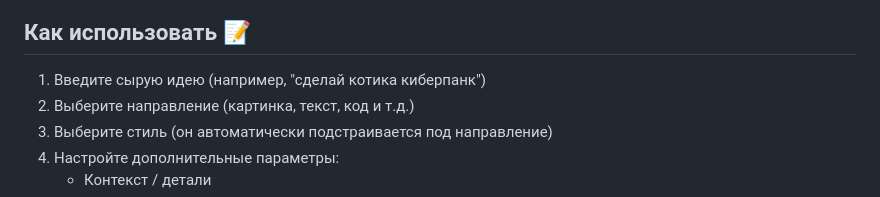
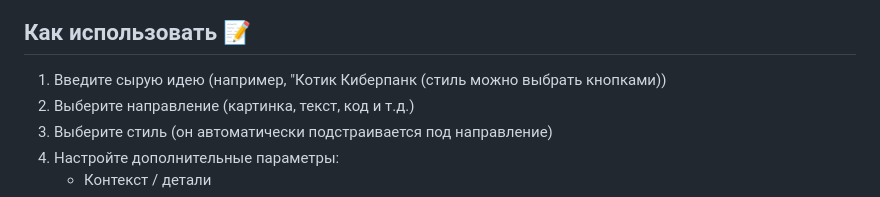
Before and after one commit to DyshaDyshez/Promt-Changer, a Markdown page: Readme.md, the part around one of its changes. Rendered like a GitHub page.

```diff
--- a/Readme.md
+++ b/Readme.md
@@ -25,7 +25,7 @@
 
 ## Как использовать 📝
 
-1. Введите сырую идею (например, "сделай котика киберпанк")
+1. Введите сырую идею (например, "Котик Киберпанк (стиль можно выбрать кнопками))
 2. Выберите направление (картинка, текст, код и т.д.)
 3. Выберите стиль (он автоматически подстраивается под направление)
 4. Настройте дополнительные параметры:
```
Also changed, not shown: other parts of Readme.md (+1 -1 lines).
